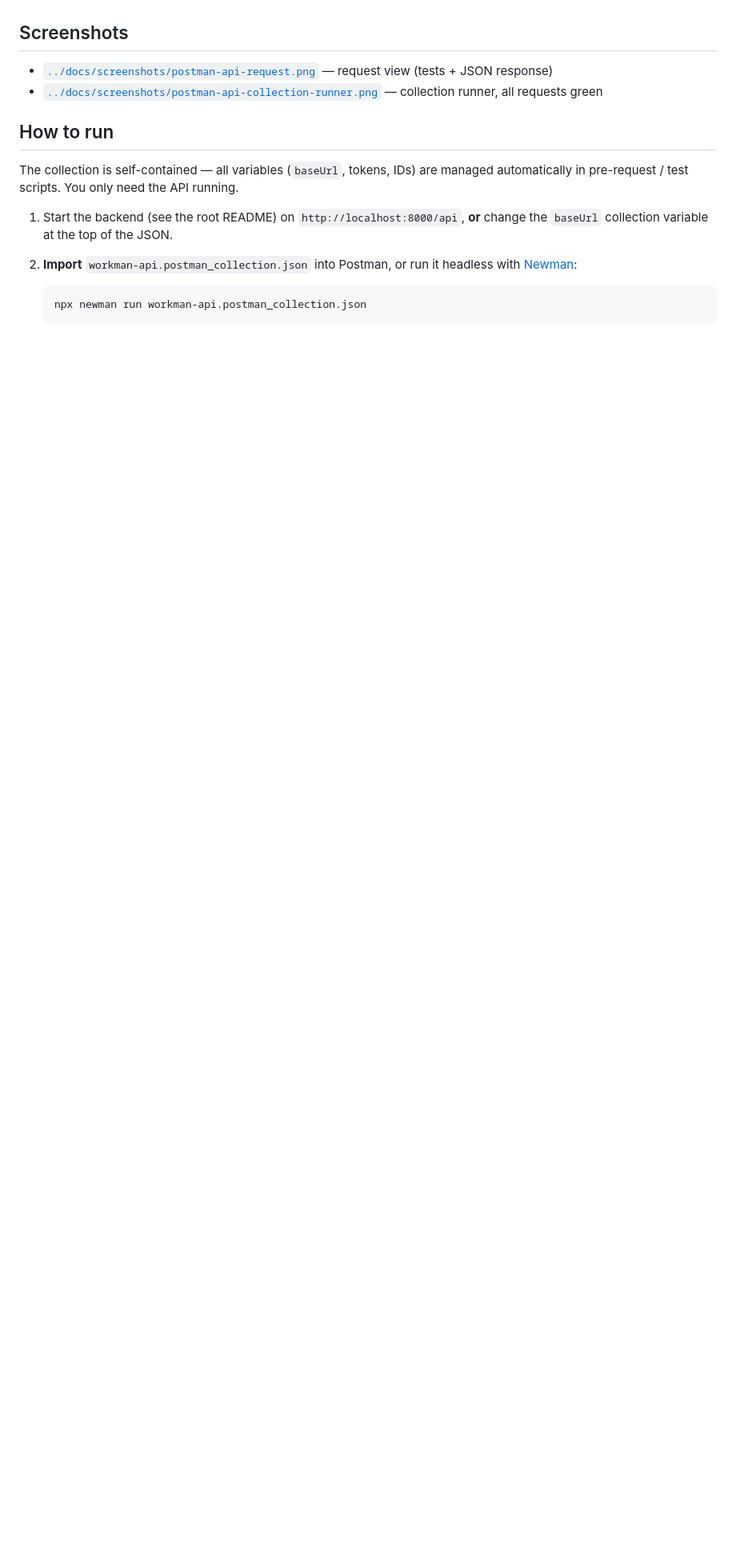
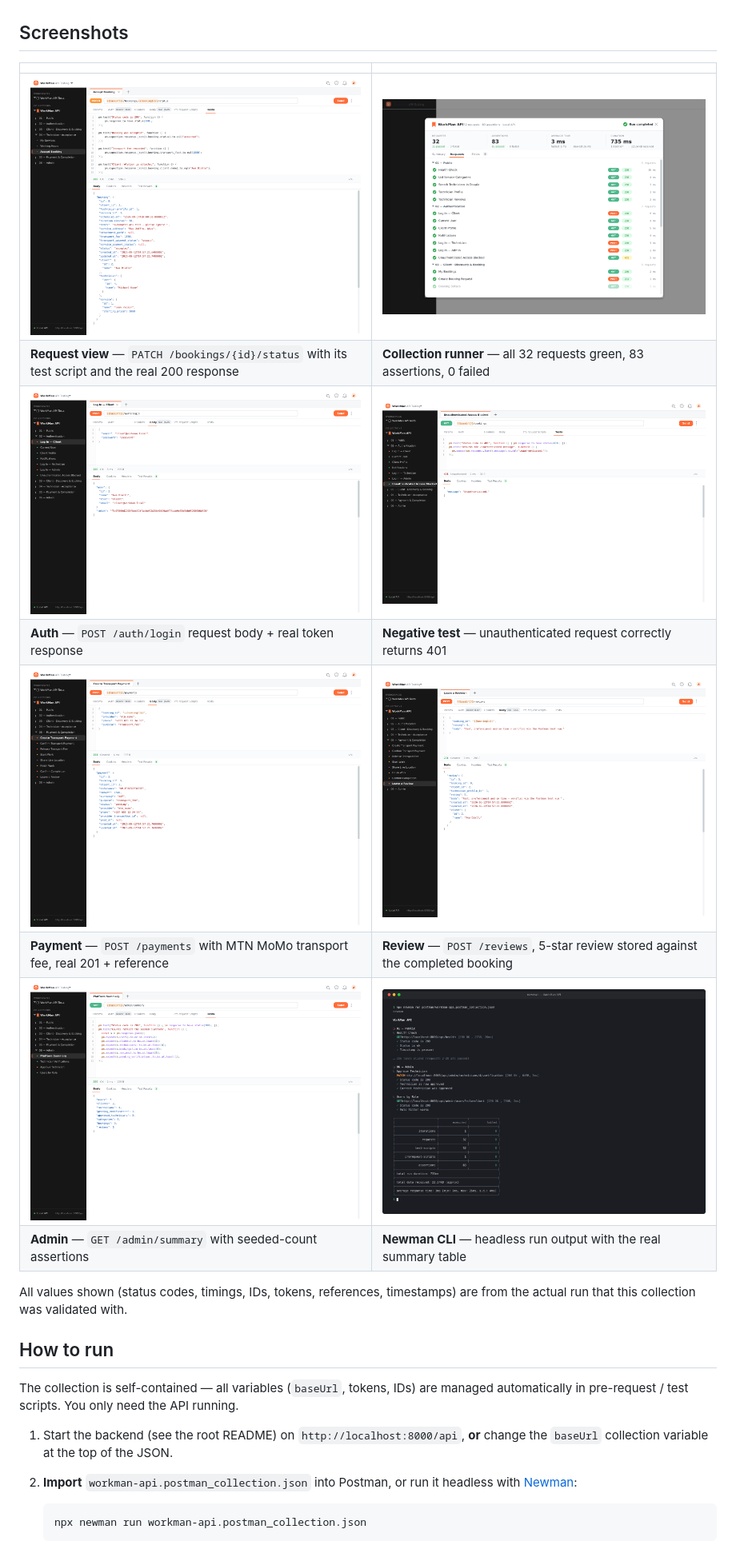
Before and after one commit to NGA828/WorkMan, a Markdown page: postman/README.md, the part around one of its changes. Shown at 80% size. Rendered like a GitHub page; pictures changed too: docs/screenshots/postman-api-admin-summary.png (added), docs/screenshots/postman-api-login.png (added), docs/screenshots/postman-api-payment.png (added); blank space fills up the shorter version.

Commit message:
Expand Postman screenshot gallery to 8 views
Add per-role request views (login, 401 negative test, transport payment,
review, admin summary) and a Newman terminal capture. Every status code,
timing, token and reference is from the real validated run. Update gallery
tables in postman/README.md and root README.

Co-authored-by: arena-agent <297053741+arena-agent@users.noreply.github.com>

```diff
--- a/postman/README.md
+++ b/postman/README.md
@@ -21,8 +21,19 @@ Average response time 3 ms (min 1 ms, max 26 ms); total run duration ~735 ms.
 
 ## Screenshots
 
-- [`../docs/screenshots/postman-api-request.png`](../docs/screenshots/postman-api-request.png) — request view (tests + JSON response)
-- [`../docs/screenshots/postman-api-collection-runner.png`](../docs/screenshots/postman-api-collection-runner.png) — collection runner, all requests green
+| | |
+| --- | --- |
+| ![Accept Booking request](../docs/screenshots/postman-api-request.png) | ![Collection runner](../docs/screenshots/postman-api-collection-runner.png) |
+| **Request view** — `PATCH /bookings/{id}/status` with its test script and the real 200 response | **Collection runner** — all 32 requests green, 83 assertions, 0 failed |
+| ![Login](../docs/screenshots/postman-api-login.png) | ![401 negative test](../docs/screenshots/postman-api-unauthorized-401.png) |
+| **Auth** — `POST /auth/login` request body + real token response | **Negative test** — unauthenticated request correctly returns 401 |
+| ![Payment](../docs/screenshots/postman-api-payment.png) | ![Review](../docs/screenshots/postman-api-review.png) |
+| **Payment** — `POST /payments` with MTN MoMo transport fee, real 201 + reference | **Review** — `POST /reviews`, 5-star review stored against the completed booking |
+| ![Admin summary](../docs/screenshots/postman-api-admin-summary.png) | ![Newman terminal](../docs/screenshots/postman-newman-terminal.png) |
+| **Admin** — `GET /admin/summary` with seeded-count assertions | **Newman CLI** — headless run output with the real summary table |
+
+All values shown (status codes, timings, IDs, tokens, references, timestamps) are
+from the actual run that this collection was validated with.
 
 ## How to run
 
```
Also changed, not shown: other parts of postman/README.md (+2 -2 lines), README.md (+5 -0 lines).
